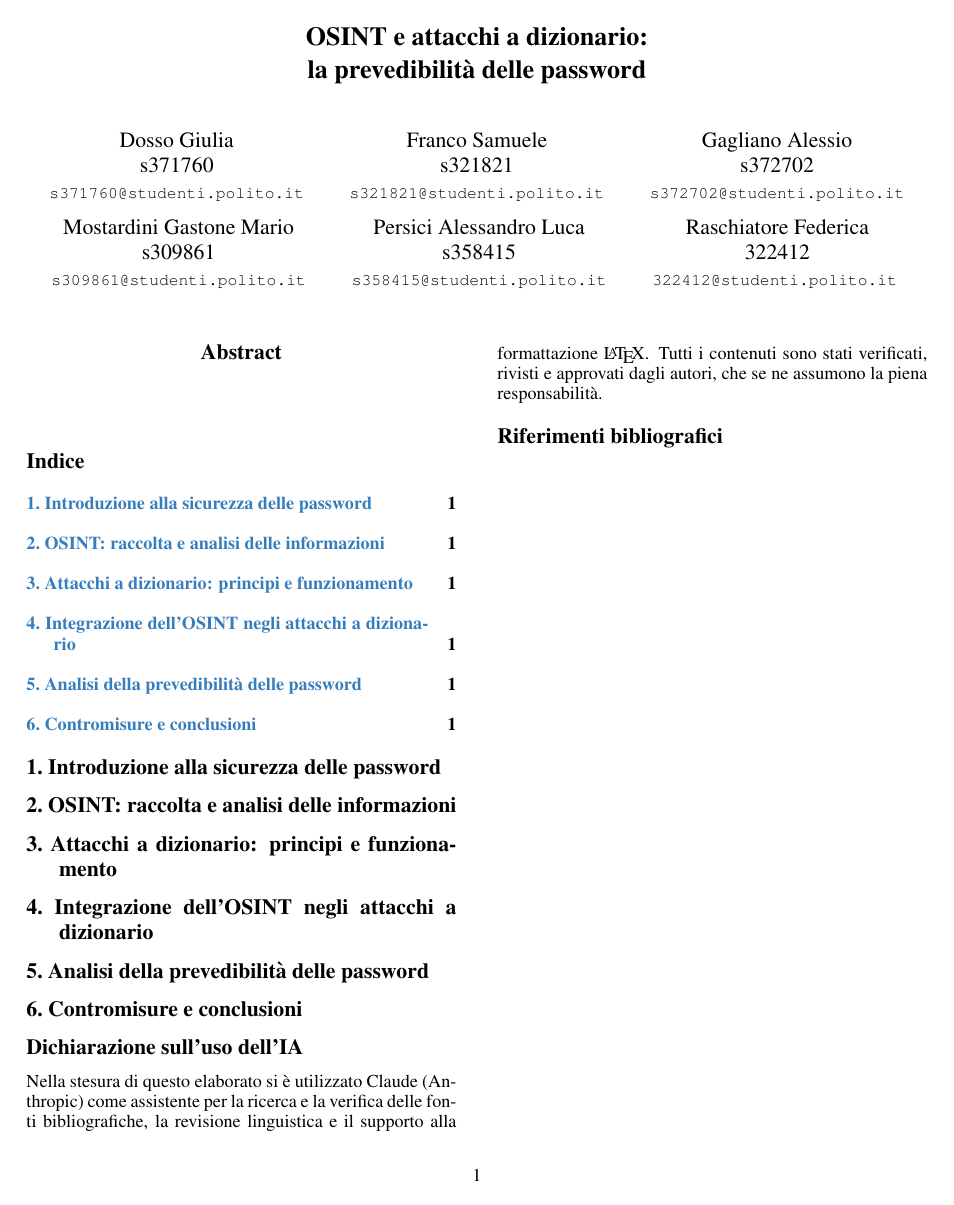
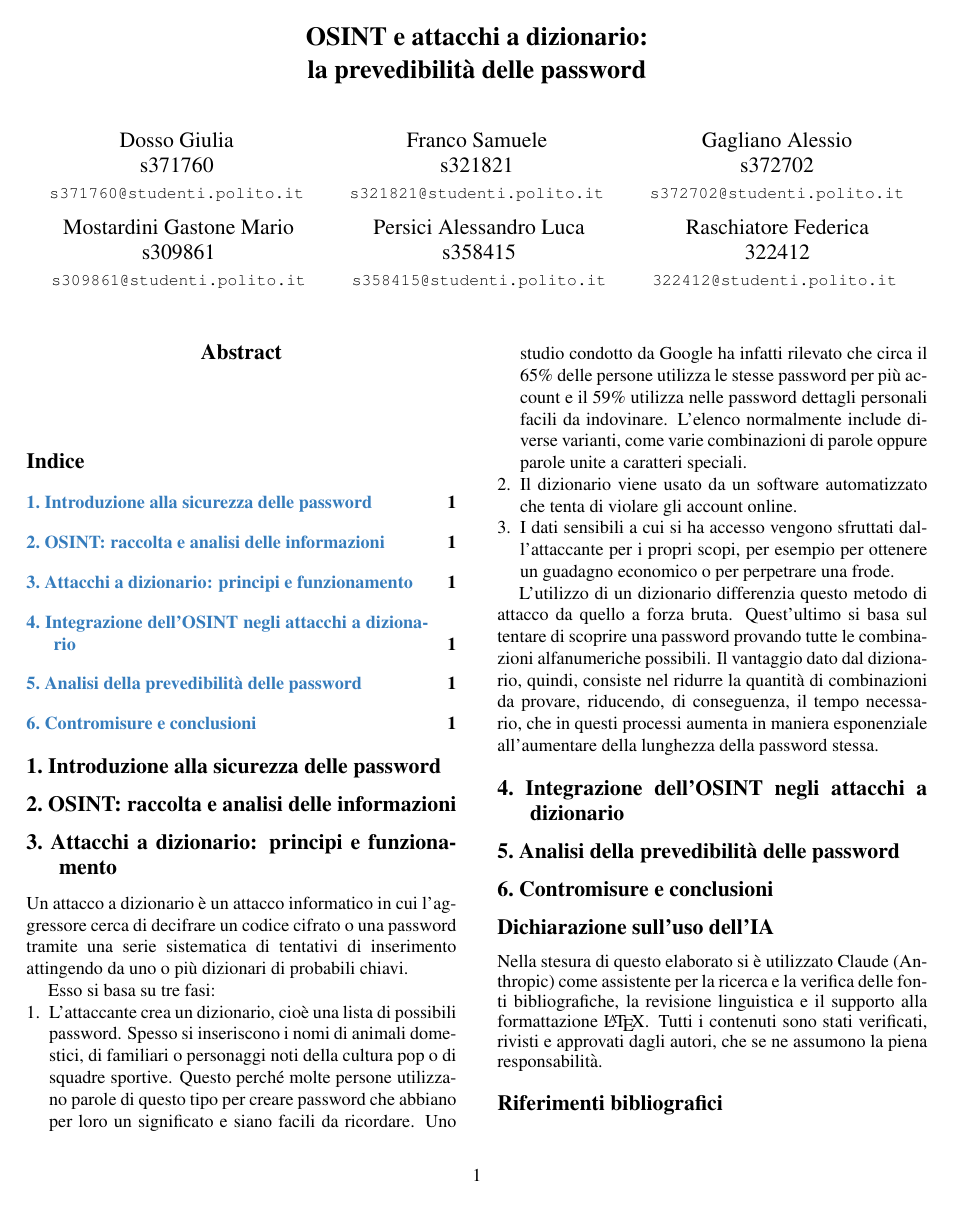
Before and after one commit to Gastonemostardini/SSI, a LaTeX paper (OSINT/main.tex, which reads OSINT/sec/3_AttacchiDizionario.tex): the whole page. Compiled offline with pdfLaTeX.

Commit message:
Update 3_AttacchiDizionario.tex

```diff
--- a/OSINT/sec/3_AttacchiDizionario.tex
+++ b/OSINT/sec/3_AttacchiDizionario.tex
@@ -1,2 +1,12 @@
 \section{Attacchi a dizionario: principi e funzionamento}\label{sec:AttacchiDizionario}
 % TODO: scrivere il contenuto del capitolo
+Un attacco a dizionario è un attacco informatico in cui l'aggressore cerca di decifrare un codice cifrato o una password tramite una serie sistematica di tentativi di inserimento attingendo da uno o più dizionari di probabili chiavi.
+
+Esso si basa su tre fasi:
+\begin{enumerate}
+    \item L'attaccante crea un dizionario, cioè una lista di possibili password. Spesso si inseriscono i nomi di animali domestici, di familiari o personaggi noti della cultura pop o di squadre sportive. Questo perché molte persone utilizzano parole di questo tipo per creare password che abbiano per loro un significato e siano facili da ricordare. Uno studio condotto da Google ha infatti rilevato che circa il 65\% delle persone utilizza le stesse password per più account e il 59\% utilizza nelle password dettagli personali facili da indovinare. L'elenco normalmente include diverse varianti, come varie combinazioni di parole oppure parole unite a caratteri speciali.
+    \item Il dizionario viene usato da un software automatizzato che tenta di violare gli account online.
+    \item I dati sensibili a cui si ha accesso vengono sfruttati dall'attaccante per i propri scopi, per esempio per ottenere un guadagno economico o per perpetrare una frode.
+\end{enumerate}
+
+L'utilizzo di un dizionario differenzia questo metodo di attacco da quello a forza bruta. Quest'ultimo si basa sul tentare di scoprire una password provando tutte le combinazioni alfanumeriche possibili. Il vantaggio dato dal dizionario, quindi, consiste nel ridurre la quantità di combinazioni da provare, riducendo, di conseguenza, il tempo necessario, che in questi processi aumenta in maniera esponenziale all'aumentare della lunghezza della password stessa.
```
